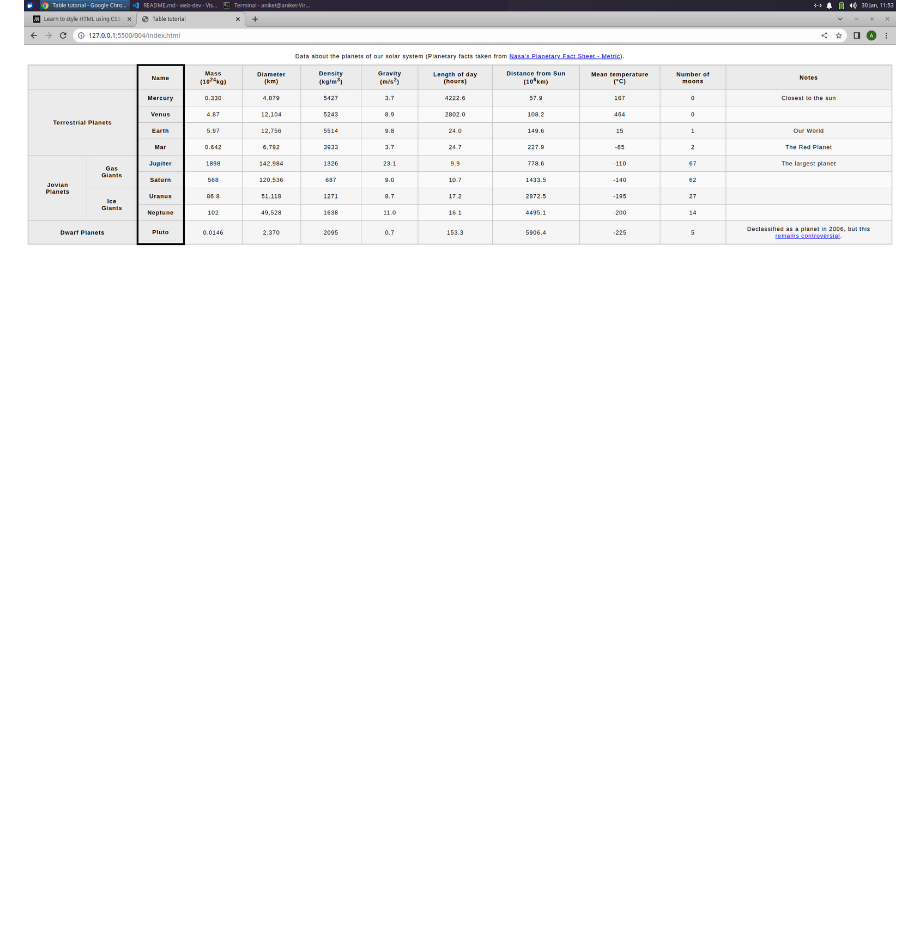
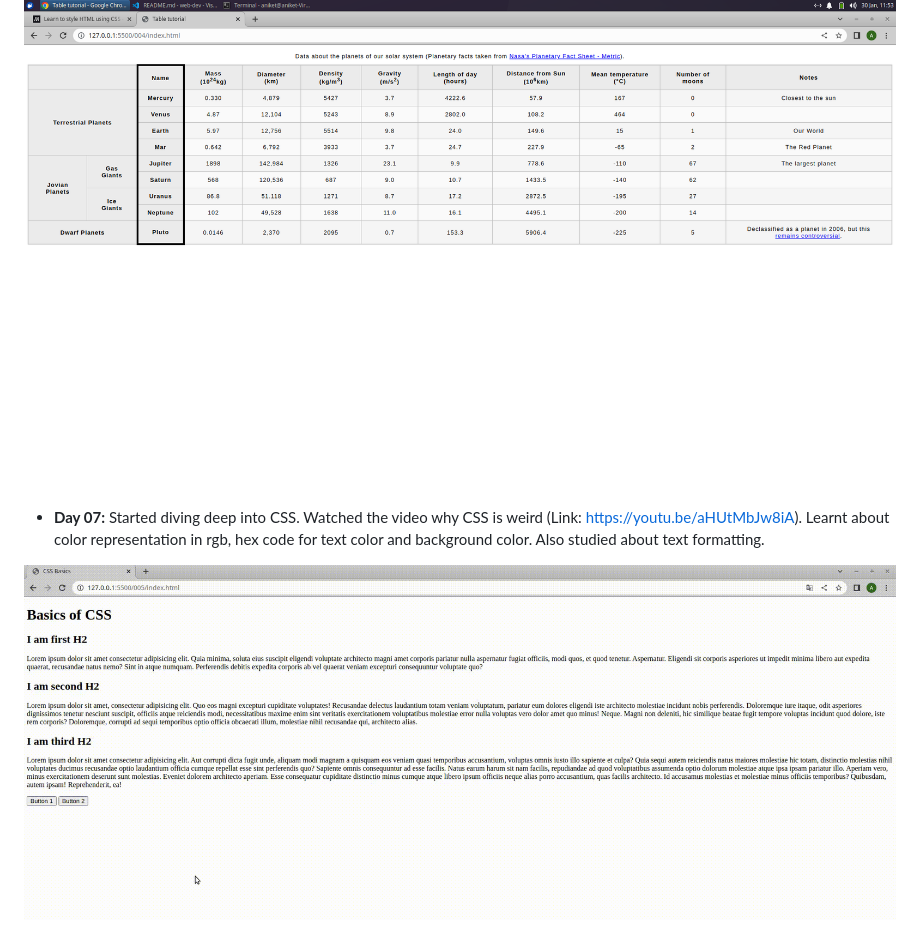
Before and after one commit to AniTho/web_dev_learn, a Markdown page: README.md, the part around the change. GitHub-like rendering; pictures changed too: data/Day_007_result.gif (added); blank space fills up the shorter version.

Commit message:
Updated Current Day progress in README

```diff
--- a/README.md
+++ b/README.md
@@ -21,3 +21,7 @@ __A log of my progress while learning web development in 2023.__
 - __Day 06:__ Finished with all important tags of html, learned some accessibility tags for the table. Did the assignment of building a table and used the stylesheet, provided by mdn (https://github.com/mdn/learning-area/blob/main/html/tables/basic/minimal-table.css), for styling it (Studied from: https://developer.mozilla.org/en-US/docs/Learn/HTML). Also Started basic CSS.
 
 ![Day 6 final result](./data/Day_006_result.png)
+
+- __Day 07:__ Started diving deep into CSS. Watched the video why CSS is weird (Link: https://youtu.be/aHUtMbJw8iA). Learnt about color representation in rgb, hex code for text color and background color. Also studied about text formatting.
+
+![Day 7 final result](./data/Day_007_result.gif)
```
